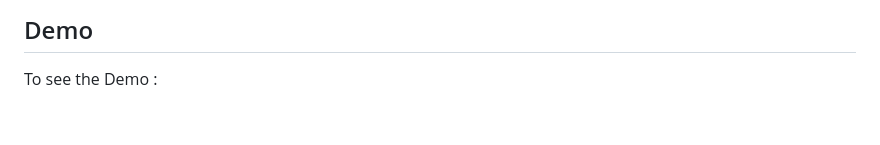
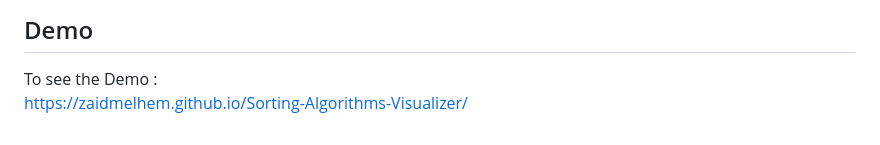
Before and after one commit to zaidmelhem/Sorting-Algorithms-Visualizer, a Markdown page: README.md, the part around the change. Drawn GitHub-style.

```diff
--- a/README.md
+++ b/README.md
@@ -94,3 +94,4 @@ To use the Visualizer follow the following steps : <br>
 ## Demo
 
 To see the Demo : <br>
+https://zaidmelhem.github.io/Sorting-Algorithms-Visualizer/
```
